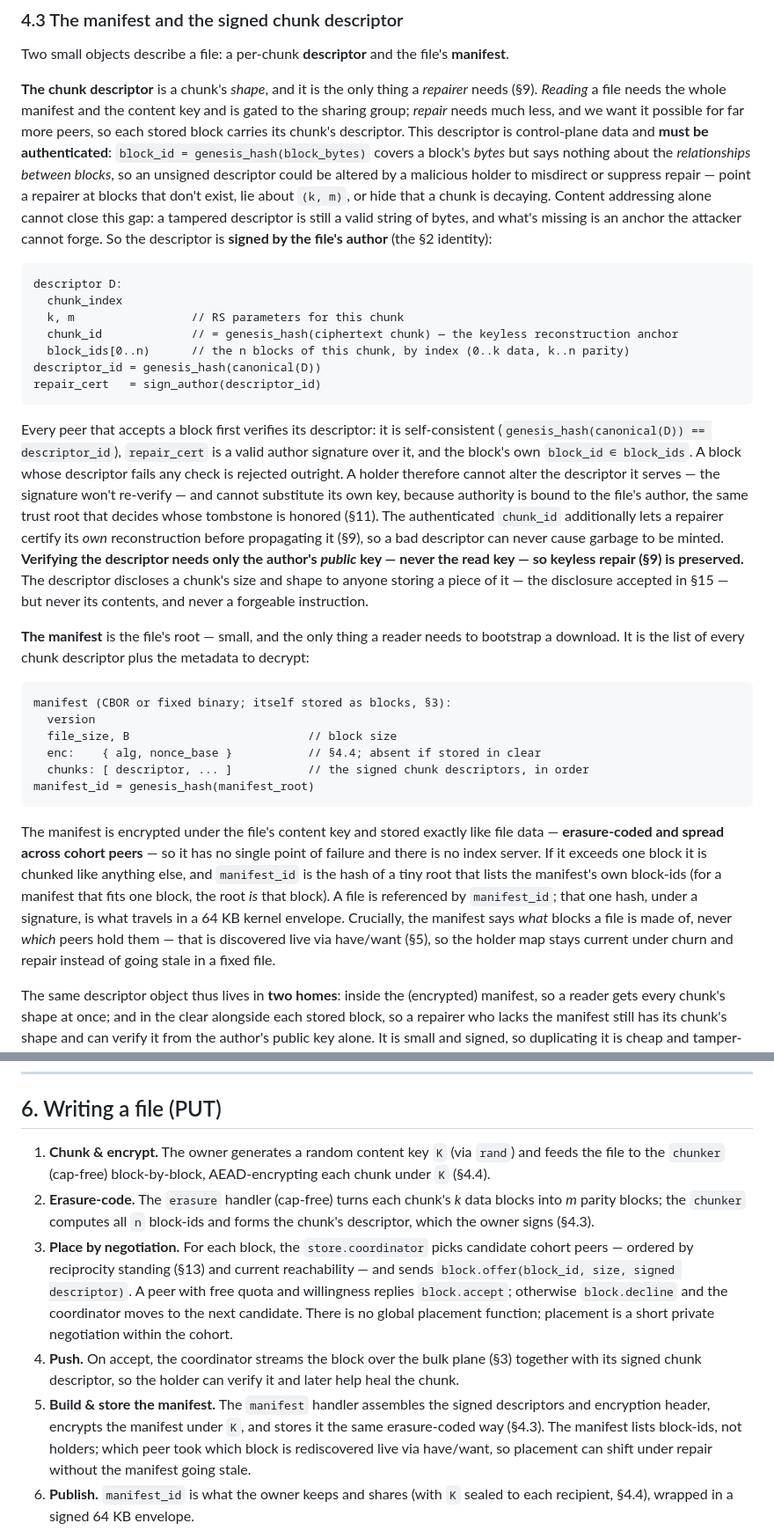
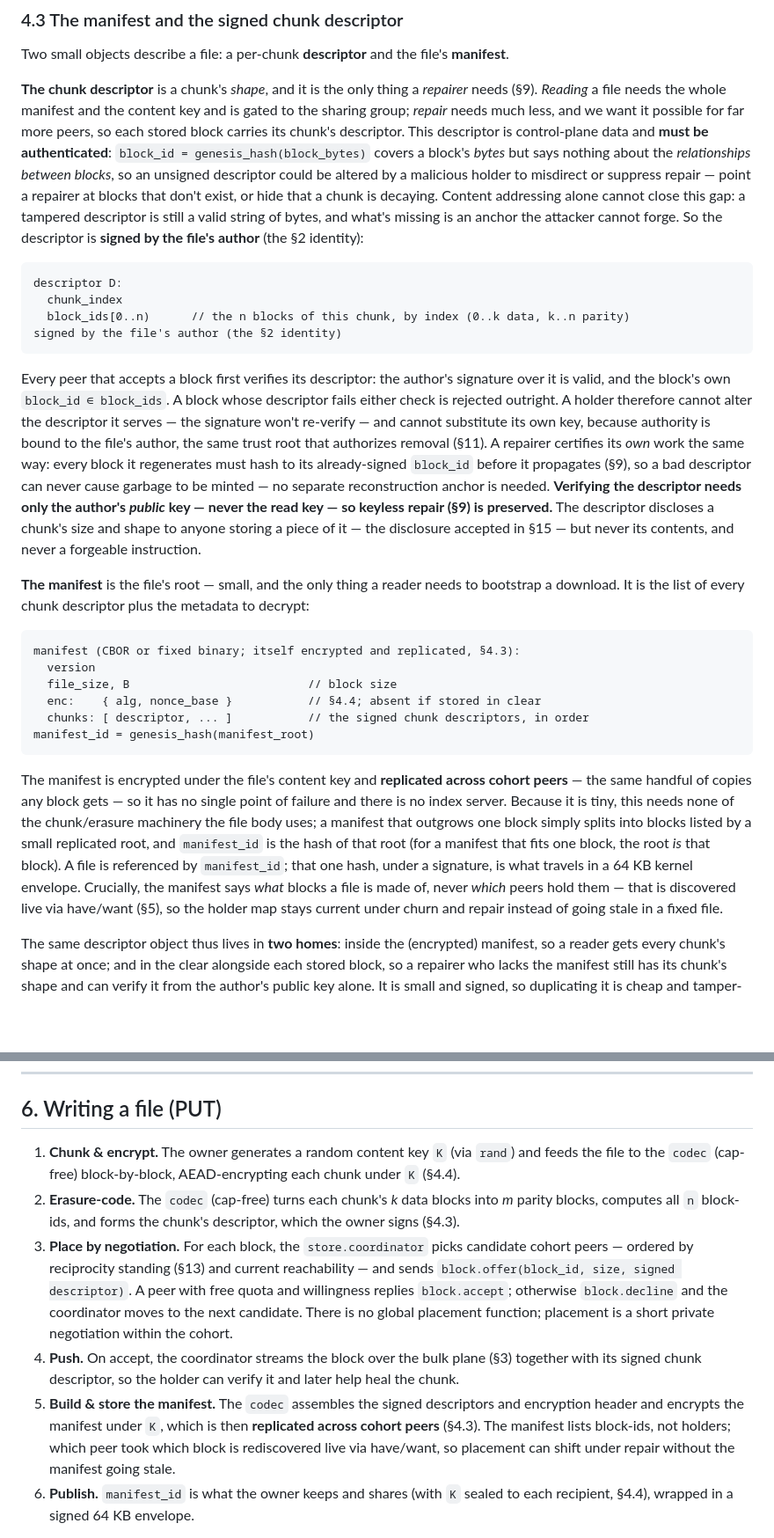
Before and after one commit to arj03/seedstore, a Markdown page: README.md, 2 parts joined by grey strips. Shown at 88% size. Rendered like a GitHub page; blank space fills up the shorter version.

````diff
--- a/README.md
+++ b/README.md
@@ -96,24 +96,21 @@ Each block is content-addressed: `block_id = genesis_hash(block_bytes)`. Content
 
 Two small objects describe a file: a per-chunk **descriptor** and the file's **manifest**.
 
-**The chunk descriptor** is a chunk's *shape*, and it is the only thing a *repairer* needs (§9). *Reading* a file needs the whole manifest and the content key and is gated to the sharing group; *repair* needs much less, and we want it possible for far more peers, so each stored block carries its chunk's descriptor. This descriptor is control-plane data and **must be authenticated**: `block_id = genesis_hash(block_bytes)` covers a block's *bytes* but says nothing about the *relationships between blocks*, so an unsigned descriptor could be altered by a malicious holder to misdirect or suppress repair — point a repairer at blocks that don't exist, lie about `(k, m)`, or hide that a chunk is decaying. Content addressing alone cannot close this gap: a tampered descriptor is still a valid string of bytes, and what's missing is an anchor the attacker cannot forge. So the descriptor is **signed by the file's author** (the §2 identity):
+**The chunk descriptor** is a chunk's *shape*, and it is the only thing a *repairer* needs (§9). *Reading* a file needs the whole manifest and the content key and is gated to the sharing group; *repair* needs much less, and we want it possible for far more peers, so each stored block carries its chunk's descriptor. This descriptor is control-plane data and **must be authenticated**: `block_id = genesis_hash(block_bytes)` covers a block's *bytes* but says nothing about the *relationships between blocks*, so an unsigned descriptor could be altered by a malicious holder to misdirect or suppress repair — point a repairer at blocks that don't exist, or hide that a chunk is decaying. Content addressing alone cannot close this gap: a tampered descriptor is still a valid string of bytes, and what's missing is an anchor the attacker cannot forge. So the descriptor is **signed by the file's author** (the §2 identity):
 
 ```
 descriptor D:
   chunk_index
-  k, m                 // RS parameters for this chunk
-  chunk_id             // = genesis_hash(ciphertext chunk) — the keyless reconstruction anchor
   block_ids[0..n)      // the n blocks of this chunk, by index (0..k data, k..n parity)
-descriptor_id = genesis_hash(canonical(D))
-repair_cert   = sign_author(descriptor_id)
+signed by the file's author (the §2 identity)
 ```
 
-Every peer that accepts a block first verifies its descriptor: it is self-consistent (`genesis_hash(canonical(D)) == descriptor_id`), `repair_cert` is a valid author signature over it, and the block's own `block_id ∈ block_ids`. A block whose descriptor fails any check is rejected outright. A holder therefore cannot alter the descriptor it serves — the signature won't re-verify — and cannot substitute its own key, because authority is bound to the file's author, the same trust root that decides whose tombstone is honored (§11). The authenticated `chunk_id` additionally lets a repairer certify its *own* reconstruction before propagating it (§9), so a bad descriptor can never cause garbage to be minted. **Verifying the descriptor needs only the author's *public* key — never the read key — so keyless repair (§9) is preserved.** The descriptor discloses a chunk's size and shape to anyone storing a piece of it — the disclosure accepted in §15 — but never its contents, and never a forgeable instruction.
+Every peer that accepts a block first verifies its descriptor: the author's signature over it is valid, and the block's own `block_id ∈ block_ids`. A block whose descriptor fails either check is rejected outright. A holder therefore cannot alter the descriptor it serves — the signature won't re-verify — and cannot substitute its own key, because authority is bound to the file's author, the same trust root that authorizes removal (§11). A repairer certifies its *own* work the same way: every block it regenerates must hash to its already-signed `block_id` before it propagates (§9), so a bad descriptor can never cause garbage to be minted — no separate reconstruction anchor is needed. **Verifying the descriptor needs only the author's *public* key — never the read key — so keyless repair (§9) is preserved.** The descriptor discloses a chunk's size and shape to anyone storing a piece of it — the disclosure accepted in §15 — but never its contents, and never a forgeable instruction.
 
 **The manifest** is the file's root — small, and the only thing a reader needs to bootstrap a download. It is the list of every chunk descriptor plus the metadata to decrypt:
 
 ```
-manifest (CBOR or fixed binary; itself stored as blocks, §3):
+manifest (CBOR or fixed binary; itself encrypted and replicated, §4.3):
   version
   file_size, B                          // block size
   enc:    { alg, nonce_base }           // §4.4; absent if stored in clear
@@ -121,7 +118,7 @@ manifest (CBOR or fixed binary; itself stored as blocks, §3):
 manifest_id = genesis_hash(manifest_root)
 ```
 
-The manifest is encrypted under the file's content key and stored exactly like file data — **erasure-coded and spread across cohort peers** — so it has no single point of failure and there is no index server. If it exceeds one block it is chunked like anything else, and `manifest_id` is the hash of a tiny root that lists the manifest's own block-ids (for a manifest that fits one block, the root *is* that block). A file is referenced by `manifest_id`; that one hash, under a signature, is what travels in a 64 KB kernel envelope. Crucially, the manifest says *what* blocks a file is made of, never *which* peers hold them — that is discovered live via have/want (§5), so the holder map stays current under churn and repair instead of going stale in a fixed file.
+The manifest is encrypted under the file's content key and **replicated across cohort peers** — the same handful of copies any block gets — so it has no single point of failure and there is no index server. Because it is tiny, this needs none of the chunk/erasure machinery the file body uses; a manifest that outgrows one block simply splits into blocks listed by a small replicated root, and `manifest_id` is the hash of that root (for a manifest that fits one block, the root *is* that block). A file is referenced by `manifest_id`; that one hash, under a signature, is what travels in a 64 KB kernel envelope. Crucially, the manifest says *what* blocks a file is made of, never *which* peers hold them — that is discovered live via have/want (§5), so the holder map stays current under churn and repair instead of going stale in a fixed file.
 
 The same descriptor object thus lives in **two homes**: inside the (encrypted) manifest, so a reader gets every chunk's shape at once; and in the clear alongside each stored block, so a repairer who lacks the manifest still has its chunk's shape and can verify it from the author's public key alone. It is small and signed, so duplicating it is cheap and tamper-evident in both places.
 
@@ -162,11 +159,11 @@ What leaks, and why it is acceptable here: a peer you exchange have/want with le
 
 ## 6. Writing a file (PUT)
 
-1. **Chunk & encrypt.** The owner generates a random content key `K` (via `rand`) and feeds the file to the `chunker` (cap-free) block-by-block, AEAD-encrypting each chunk under `K` (§4.4).
-2. **Erasure-code.** The `erasure` handler (cap-free) turns each chunk's *k* data blocks into *m* parity blocks; the `chunker` computes all `n` block-ids and forms the chunk's descriptor, which the owner signs (§4.3).
+1. **Chunk & encrypt.** The owner generates a random content key `K` (via `rand`) and feeds the file to the `codec` (cap-free) block-by-block, AEAD-encrypting each chunk under `K` (§4.4).
+2. **Erasure-code.** The `codec` (cap-free) turns each chunk's *k* data blocks into *m* parity blocks, computes all `n` block-ids, and forms the chunk's descriptor, which the owner signs (§4.3).
 3. **Place by negotiation.** For each block, the `store.coordinator` picks candidate cohort peers — ordered by reciprocity standing (§13) and current reachability — and sends `block.offer(block_id, size, signed descriptor)`. A peer with free quota and willingness replies `block.accept`; otherwise `block.decline` and the coordinator moves to the next candidate. There is no global placement function; placement is a short private negotiation within the cohort.
 4. **Push.** On accept, the coordinator streams the block over the bulk plane (§3) together with its signed chunk descriptor, so the holder can verify it and later help heal the chunk.
-5. **Build & store the manifest.** The `manifest` handler assembles the signed descriptors and encryption header, encrypts the manifest under `K`, and stores it the same erasure-coded way (§4.3). The manifest lists block-ids, not holders; which peer took which block is rediscovered live via have/want, so placement can shift under repair without the manifest going stale.
+5. **Build & store the manifest.** The `codec` assembles the signed descriptors and encryption header and encrypts the manifest under `K`, which is then **replicated across cohort peers** (§4.3). The manifest lists block-ids, not holders; which peer took which block is rediscovered live via have/want, so placement can shift under repair without the manifest going stale.
 6. **Publish.** `manifest_id` is what the owner keeps and shares (with `K` sealed to each recipient, §4.4), wrapped in a signed 64 KB envelope.
 
 The `n` blocks of a chunk are placed on **distinct peers** (the coordinator enforces no-two-blocks-of-a-chunk-same-holder), so losing one peer costs at most one block of any chunk — the core of the §10 invariant.
````
Also changed, not shown: other parts of README.md (+38 -31 lines).
